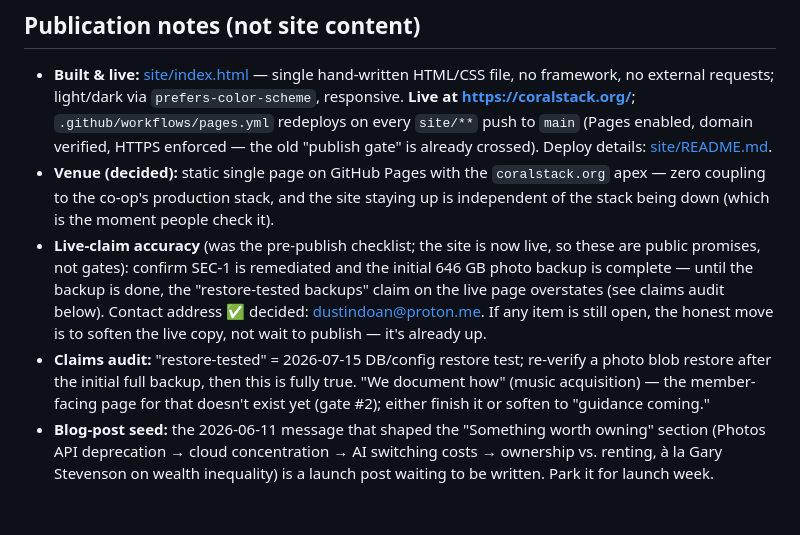
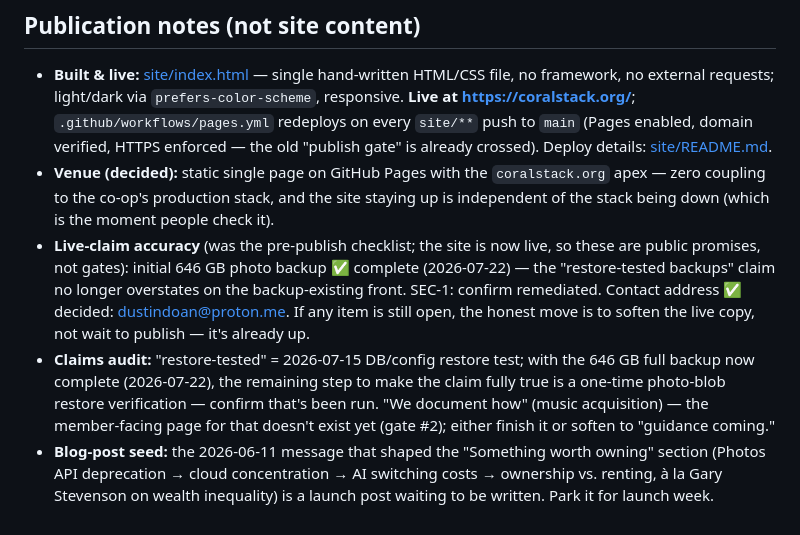
Before and after one commit to dustindoan/coralstack-infra, a Markdown page: docs/SITE_COPY.md, the part around the change. GitHub-like rendering.

Commit message:
docs: mark 646 GB photo backup complete (2026-07-22)
Maintainer confirmed the initial full photo backup is done, so the live
"restore-tested backups" claim no longer overstates on the backup-existing
front. Remaining nuance recorded in the claims audit: a one-time photo-blob
restore verification to make "restore-tested" fully literal.

Co-Authored-By: Claude Opus 4.8 <noreply@anthropic.com>

```diff
--- a/docs/SITE_COPY.md
+++ b/docs/SITE_COPY.md
@@ -203,15 +203,15 @@ email. **dustindoan@proton.me** *(decided 2026-07-15: maintainer proton address)
   site staying up is independent of the stack being down (which is the moment
   people check it).
 - **Live-claim accuracy** (was the pre-publish checklist; the site is now live, so
-  these are public promises, not gates): confirm SEC-1 is remediated and the
-  initial 646 GB photo backup is complete — until the backup is done, the
-  "restore-tested backups" claim on the live page overstates (see claims audit
-  below). Contact address ✅ decided: dustindoan@proton.me. If any item is still
-  open, the honest move is to soften the live copy, not wait to publish — it's
-  already up.
-- **Claims audit:** "restore-tested" = 2026-07-15 DB/config restore test;
-  re-verify a photo blob restore after the initial full backup, then this is
-  fully true. "We document how" (music acquisition) — the member-facing page for
+  these are public promises, not gates): initial 646 GB photo backup ✅ complete
+  (2026-07-22) — the "restore-tested backups" claim no longer overstates on the
+  backup-existing front. SEC-1: confirm remediated. Contact address ✅ decided:
+  dustindoan@proton.me. If any item is still open, the honest move is to soften
+  the live copy, not wait to publish — it's already up.
+- **Claims audit:** "restore-tested" = 2026-07-15 DB/config restore test; with the
+  646 GB full backup now complete (2026-07-22), the remaining step to make the
+  claim fully true is a one-time photo-blob restore verification — confirm that's
+  been run. "We document how" (music acquisition) — the member-facing page for
   that doesn't exist yet (gate #2); either finish it or soften to "guidance
   coming."
 - **Blog-post seed:** the 2026-06-11 message that shaped the "Something worth
```
